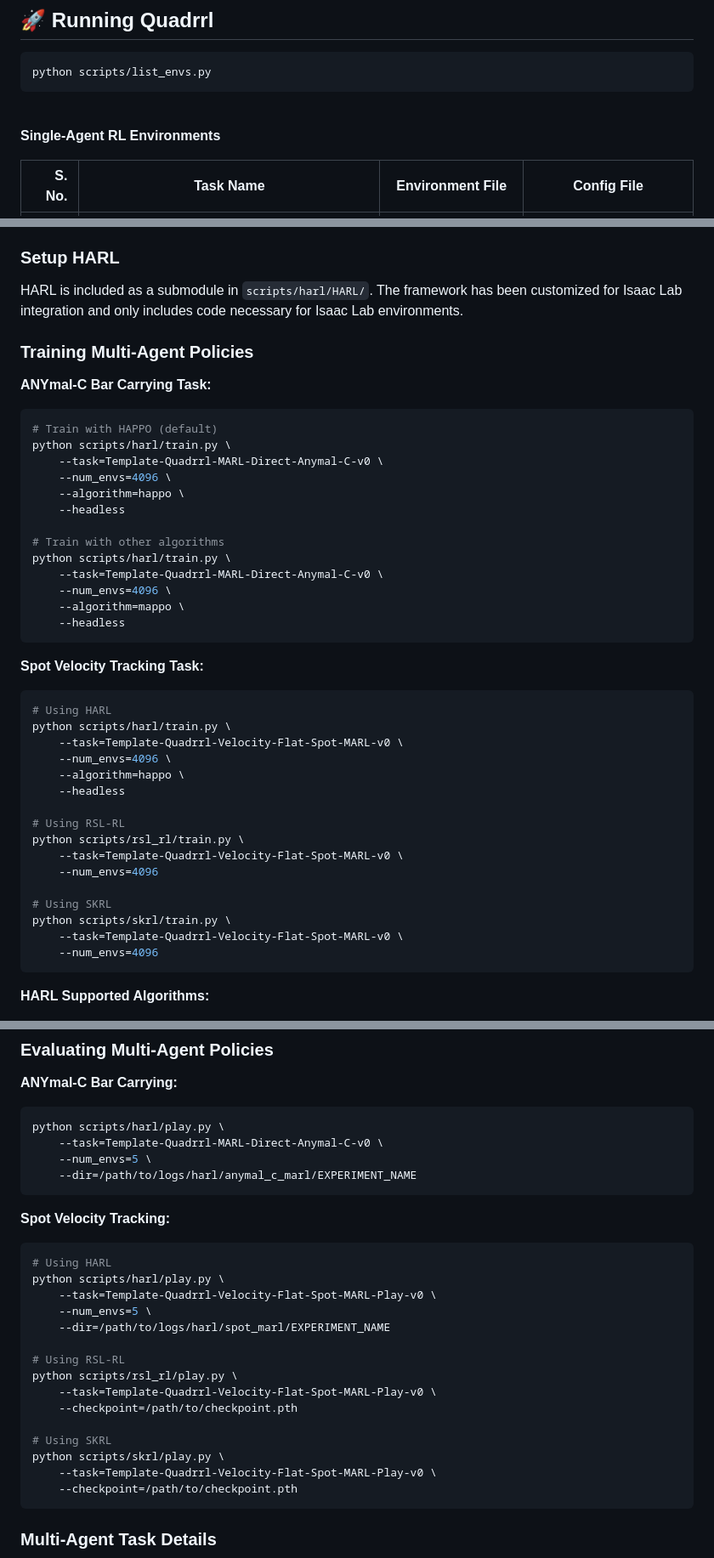
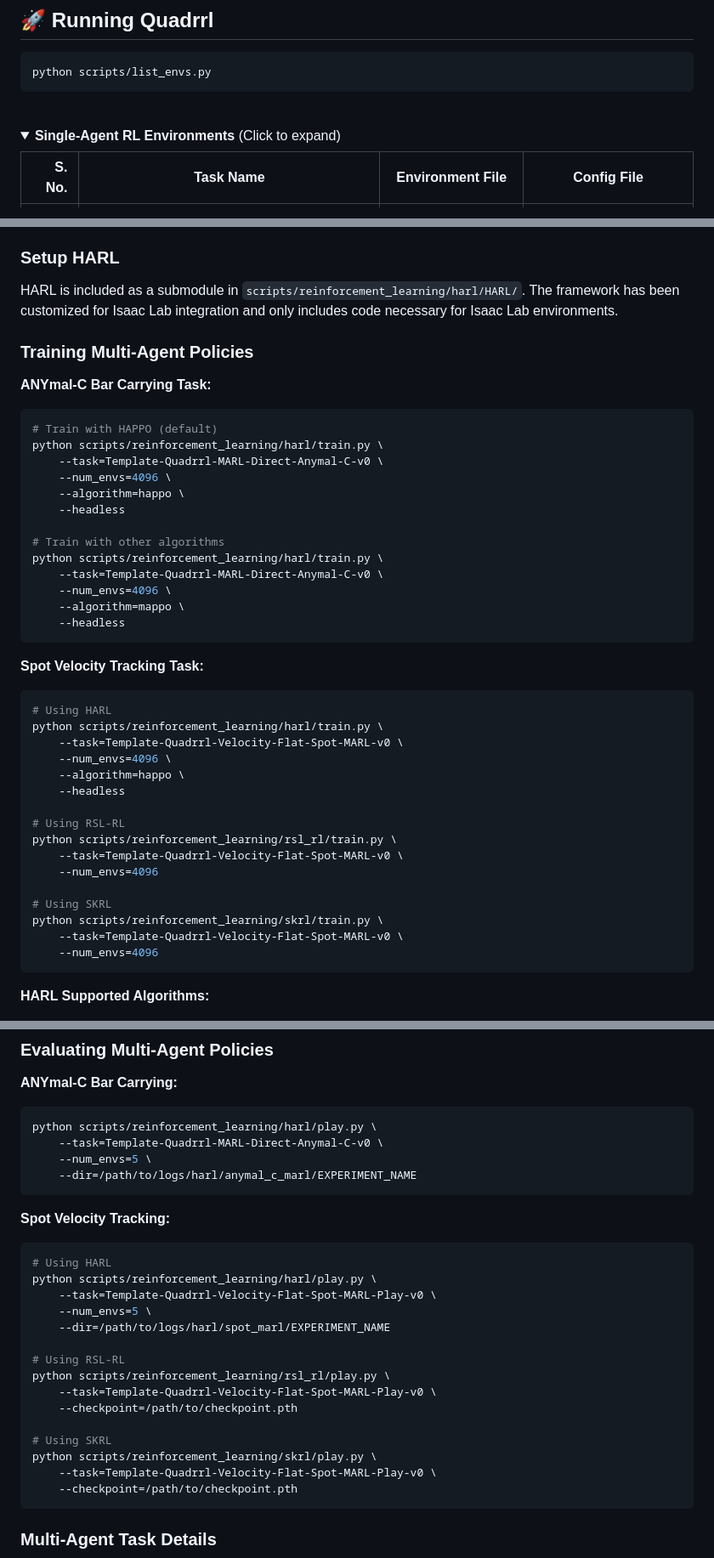
Before and after one commit to lbnmahs/quadrrl, a Markdown page: README.md, 3 parts joined by grey strips. Shown: that part at 85% size. GitHub-like rendering; folded sections open.

````diff
--- a/README.md
+++ b/README.md
@@ -59,7 +59,8 @@ python scripts/list_envs.py
 ```
 <br>
 
-**Single-Agent RL Environments**
+<details>
+<summary><b>Single-Agent RL Environments</b> (Click to expand)</summary>
 
 | S. No. | Task Name                                           | Environment File          | Config File                               |
 |-------:|-----------------------------------------------------|---------------------------|-------------------------------------------|
@@ -204,7 +209,7 @@ Quadrrl includes support for multi-agent reinforcement learning (MARL) with two
 
 ### Setup HARL
 
-HARL is included as a submodule in `scripts/harl/HARL/`. The framework has been customized for Isaac Lab integration and only includes code necessary for Isaac Lab environments.
+HARL is included as a submodule in `scripts/reinforcement_learning/harl/HARL/`. The framework has been customized for Isaac Lab integration and only includes code necessary for Isaac Lab environments.
 
 ### Training Multi-Agent Policies
 
@@ -212,14 +217,14 @@ HARL is included as a submodule in `scripts/harl/HARL/`. The framework has been
 
 ```bash
 # Train with HAPPO (default)
-python scripts/harl/train.py \
+python scripts/reinforcement_learning/harl/train.py \
     --task=Template-Quadrrl-MARL-Direct-Anymal-C-v0 \
     --num_envs=4096 \
     --algorithm=happo \
     --headless
 
 # Train with other algorithms
-python scripts/harl/train.py \
+python scripts/reinforcement_learning/harl/train.py \
     --task=Template-Quadrrl-MARL-Direct-Anymal-C-v0 \
     --num_envs=4096 \
     --algorithm=mappo \
@@ -230,19 +235,19 @@ python scripts/harl/train.py \
 
 ```bash
 # Using HARL
-python scripts/harl/train.py \
+python scripts/reinforcement_learning/harl/train.py \
     --task=Template-Quadrrl-Velocity-Flat-Spot-MARL-v0 \
     --num_envs=4096 \
     --algorithm=happo \
     --headless
 
 # Using RSL-RL
-python scripts/rsl_rl/train.py \
+python scripts/reinforcement_learning/rsl_rl/train.py \
     --task=Template-Quadrrl-Velocity-Flat-Spot-MARL-v0 \
     --num_envs=4096
 
 # Using SKRL
-python scripts/skrl/train.py \
+python scripts/reinforcement_learning/skrl/train.py \
     --task=Template-Quadrrl-Velocity-Flat-Spot-MARL-v0 \
     --num_envs=4096
 ```
@@ -263,7 +268,7 @@ python scripts/skrl/train.py \
 
 **ANYmal-C Bar Carrying:**
 ```bash
-python scripts/harl/play.py \
+python scripts/reinforcement_learning/harl/play.py \
     --task=Template-Quadrrl-MARL-Direct-Anymal-C-v0 \
     --num_envs=5 \
     --dir=/path/to/logs/harl/anymal_c_marl/EXPERIMENT_NAME
@@ -272,18 +277,18 @@ python scripts/harl/play.py \
 **Spot Velocity Tracking:**
 ```bash
 # Using HARL
-python scripts/harl/play.py \
+python scripts/reinforcement_learning/harl/play.py \
     --task=Template-Quadrrl-Velocity-Flat-Spot-MARL-Play-v0 \
     --num_envs=5 \
     --dir=/path/to/logs/harl/spot_marl/EXPERIMENT_NAME
 
 # Using RSL-RL
-python scripts/rsl_rl/play.py \
+python scripts/reinforcement_learning/rsl_rl/play.py \
     --task=Template-Quadrrl-Velocity-Flat-Spot-MARL-Play-v0 \
     --checkpoint=/path/to/checkpoint.pth
 
 # Using SKRL
-python scripts/skrl/play.py \
+python scripts/reinforcement_learning/skrl/play.py \
     --task=Template-Quadrrl-Velocity-Flat-Spot-MARL-Play-v0 \
     --checkpoint=/path/to/checkpoint.pth
 ```
````
Also changed, not shown: other parts of README.md (+23 -19 lines).
